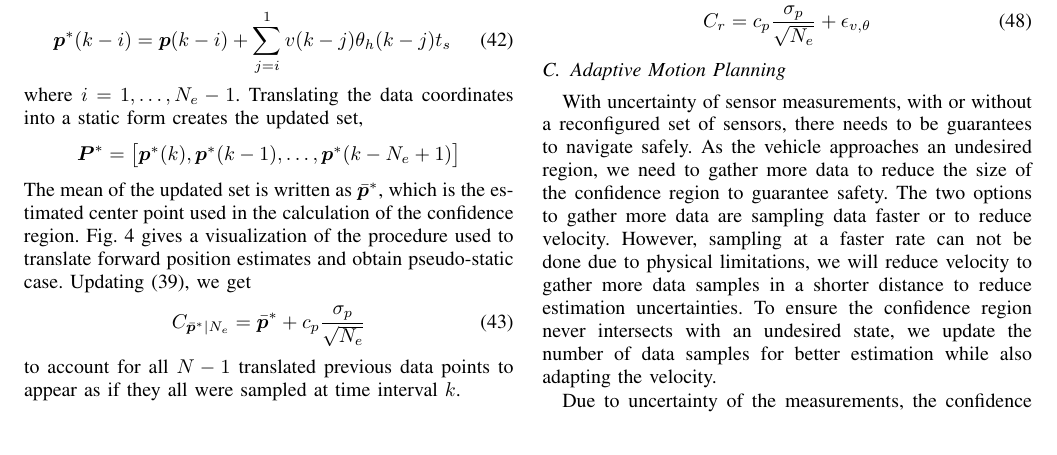
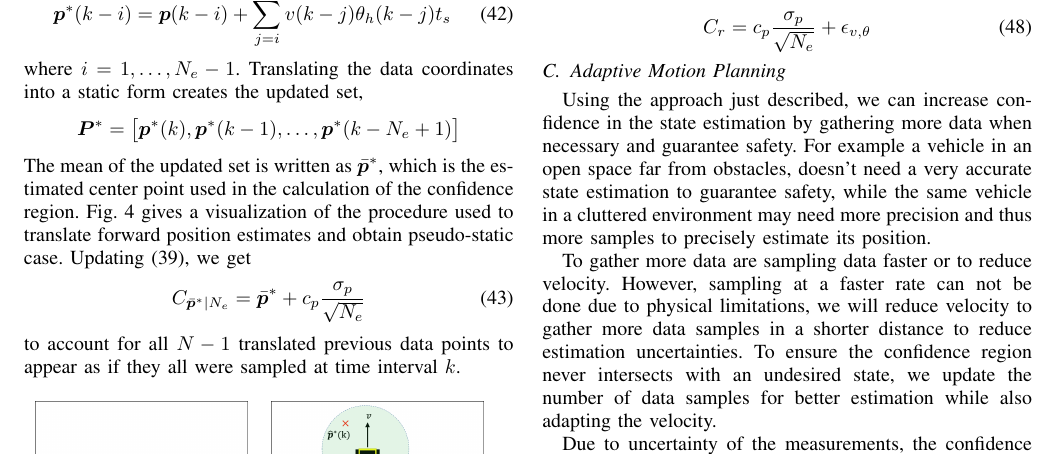
Before and after one commit to PaulJBonczek/Paul-ACC19, a LaTeX paper (ACC2019.tex, which reads Approach2.tex): part of page 7 of 10, cut so that both start at the same text. Compiled offline with pdfLaTeX.

Commit message:
pushed more

```diff
--- a/Approach2.tex
+++ b/Approach2.tex
@@ -363,8 +363,11 @@ with a radius of:
 
 % Thus here we are interested to compute a confidence interval around our state estimation and adapt the vehicle's motion plan if safety constraints could be violated
 
+Using the approach just  described, we can increase confidence in the state estimation by gathering more data when necessary and guarantee safety. For example a vehicle in an open space far from obstacles, doesn't need a very accurate state estimation to guarantee safety, while the same vehicle in a cluttered environment may need more precision and thus more samples to precisely estimate its position.
 
-With uncertainty of sensor measurements, with or without a reconfigured set of sensors, there needs to be guarantees to navigate safely. As the vehicle approaches an undesired region, we need to gather more data to reduce the size of the confidence region to guarantee safety. The two options to gather more data are sampling data faster or to reduce velocity. However, sampling at a faster rate can not be done due to physical limitations, we will reduce velocity to gather more data samples in a shorter distance to reduce estimation uncertainties. To ensure the confidence region never intersects with an undesired state, we update the number of data samples for better estimation while also adapting the velocity.
+%With uncertainty of sensor measurements, with or without a reconfigured set of sensors, there needs to be guarantees to navigate safely. As the vehicle approaches an undesired region, we need to gather more data to reduce the size of the confidence region to guarantee safety.
+
+To gather more data are sampling data faster or to reduce velocity. However, sampling at a faster rate can not be done due to physical limitations, we will reduce velocity to gather more data samples in a shorter distance to reduce estimation uncertainties. To ensure the confidence region never intersects with an undesired state, we update the number of data samples for better estimation while also adapting the velocity.
 
 Due to uncertainty of the measurements, the confidence region can quickly shift as new measurements are sampled. To counteract this shifting, we propose a boundary around the confidence region,
     \begin{equation}
```
Also changed, not shown: Approach2.tex (2 more changed lines).
